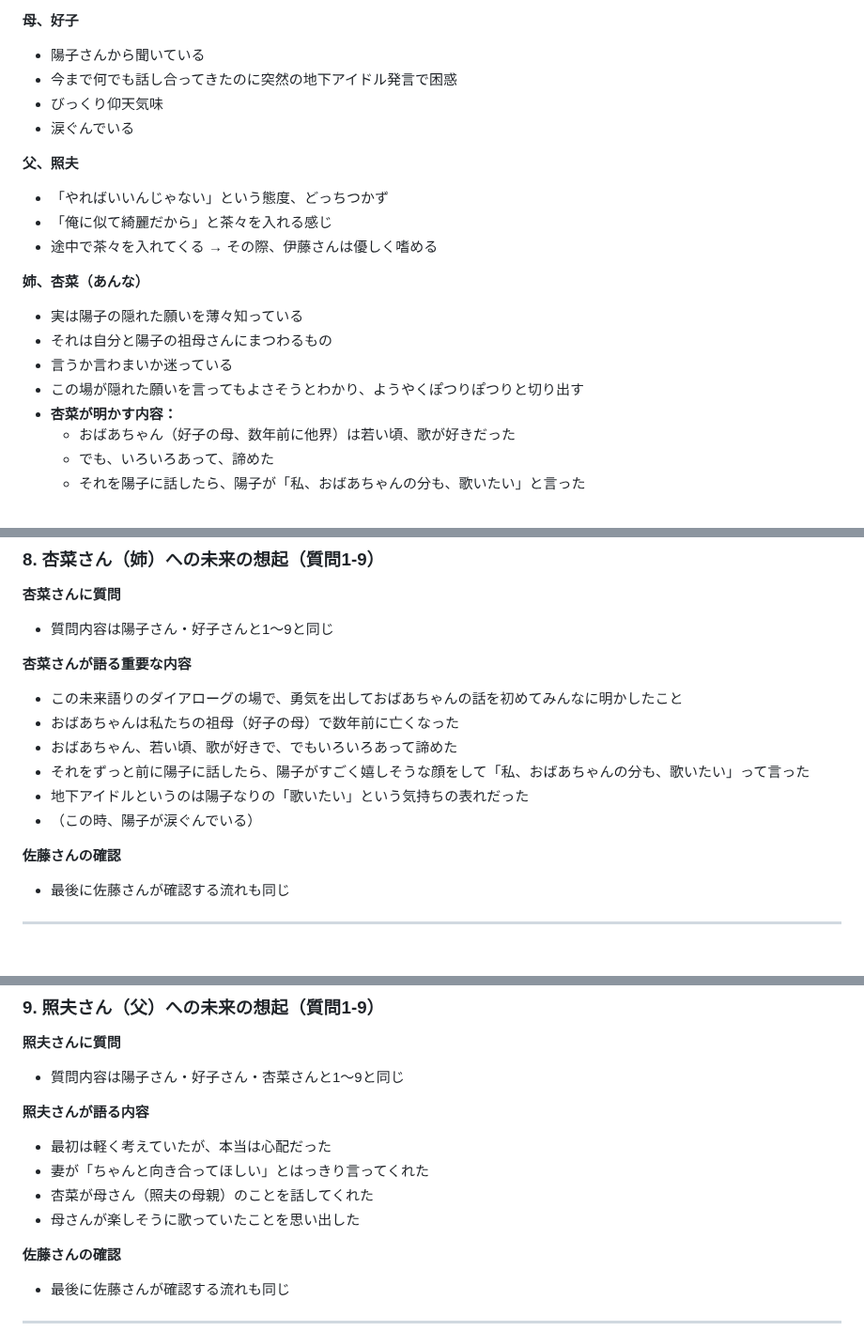
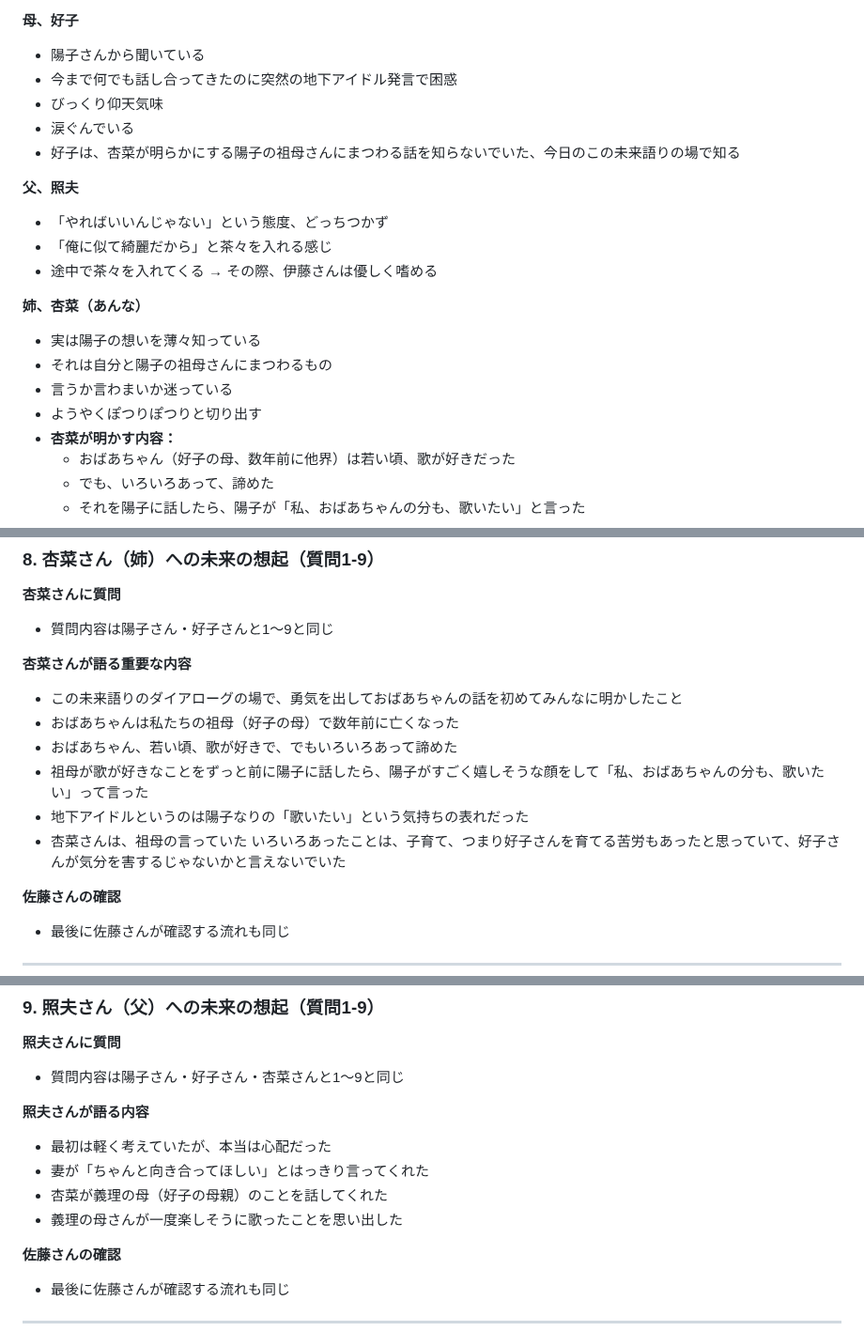
Before and after one commit to warumonogakari/warumono, a Markdown page: prompts/prompt_AnticipationDialogue.md, 3 parts joined by grey strips. Shown at 94% size. GitHub-like rendering; blank space fills up the shorter version.

```diff
--- a/prompts/prompt_AnticipationDialogue.md
+++ b/prompts/prompt_AnticipationDialogue.md
@@ -104,6 +104,7 @@ https://note.com/yuichi___/n/n31b36d08c555
 - 今まで何でも話し合ってきたのに突然の地下アイドル発言で困惑
 - びっくり仰天気味
 - 涙ぐんでいる
+- 好子は、杏菜が明らかにする陽子の祖母さんにまつわる話を知らないでいた、今日のこの未来語りの場で知る
 
 **父、照夫**
 - 「やればいいんじゃない」という態度、どっちつかず
@@ -111,10 +112,10 @@ https://note.com/yuichi___/n/n31b36d08c555
 - 途中で茶々を入れてくる → その際、伊藤さんは優しく嗜める
 
 **姉、杏菜（あんな）**
-- 実は陽子の隠れた願いを薄々知っている
+- 実は陽子の想いを薄々知っている
 - それは自分と陽子の祖母さんにまつわるもの
 - 言うか言わまいか迷っている
-- この場が隠れた願いを言ってもよさそうとわかり、ようやくぽつりぽつりと切り出す
+- ようやくぽつりぽつりと切り出す
 - **杏菜が明かす内容：**
   - おばあちゃん（好子の母、数年前に他界）は若い頃、歌が好きだった
   - でも、いろいろあって、諦めた
@@ -221,9 +223,9 @@ https://note.com/yuichi___/n/n31b36d08c555
 - この未来語りのダイアローグの場で、勇気を出しておばあちゃんの話を初めてみんなに明かしたこと
 - おばあちゃんは私たちの祖母（好子の母）で数年前に亡くなった
 - おばあちゃん、若い頃、歌が好きで、でもいろいろあって諦めた
-- それをずっと前に陽子に話したら、陽子がすごく嬉しそうな顔をして「私、おばあちゃんの分も、歌いたい」って言った
+- 祖母が歌が好きなことをずっと前に陽子に話したら、陽子がすごく嬉しそうな顔をして「私、おばあちゃんの分も、歌いたい」って言った
 - 地下アイドルというのは陽子なりの「歌いたい」という気持ちの表れだった
-- （この時、陽子が涙ぐんでいる）
+- 杏菜さんは、祖母の言っていた いろいろあったことは、子育て、つまり好子さんを育てる苦労もあったと思っていて、好子さんが気分を害するじゃないかと言えないでいた
 
 **佐藤さんの確認**
 - 最後に佐藤さんが確認する流れも同じ
@@ -238,8 +240,8 @@ https://note.com/yuichi___/n/n31b36d08c555
 **照夫さんが語る内容**
 - 最初は軽く考えていたが、本当は心配だった
 - 妻が「ちゃんと向き合ってほしい」とはっきり言ってくれた
-- 杏菜が母さん（照夫の母親）のことを話してくれた
-- 母さんが楽しそうに歌っていたことを思い出した
+- 杏菜が義理の母（好子の母親）のことを話してくれた
+- 義理の母さんが一度楽しそうに歌ったことを思い出した
 
 **佐藤さんの確認**
 - 最後に佐藤さんが確認する流れも同じ
```
Also changed, not shown: other parts of prompts/prompt_AnticipationDialogue.md (+29 -39 lines).
